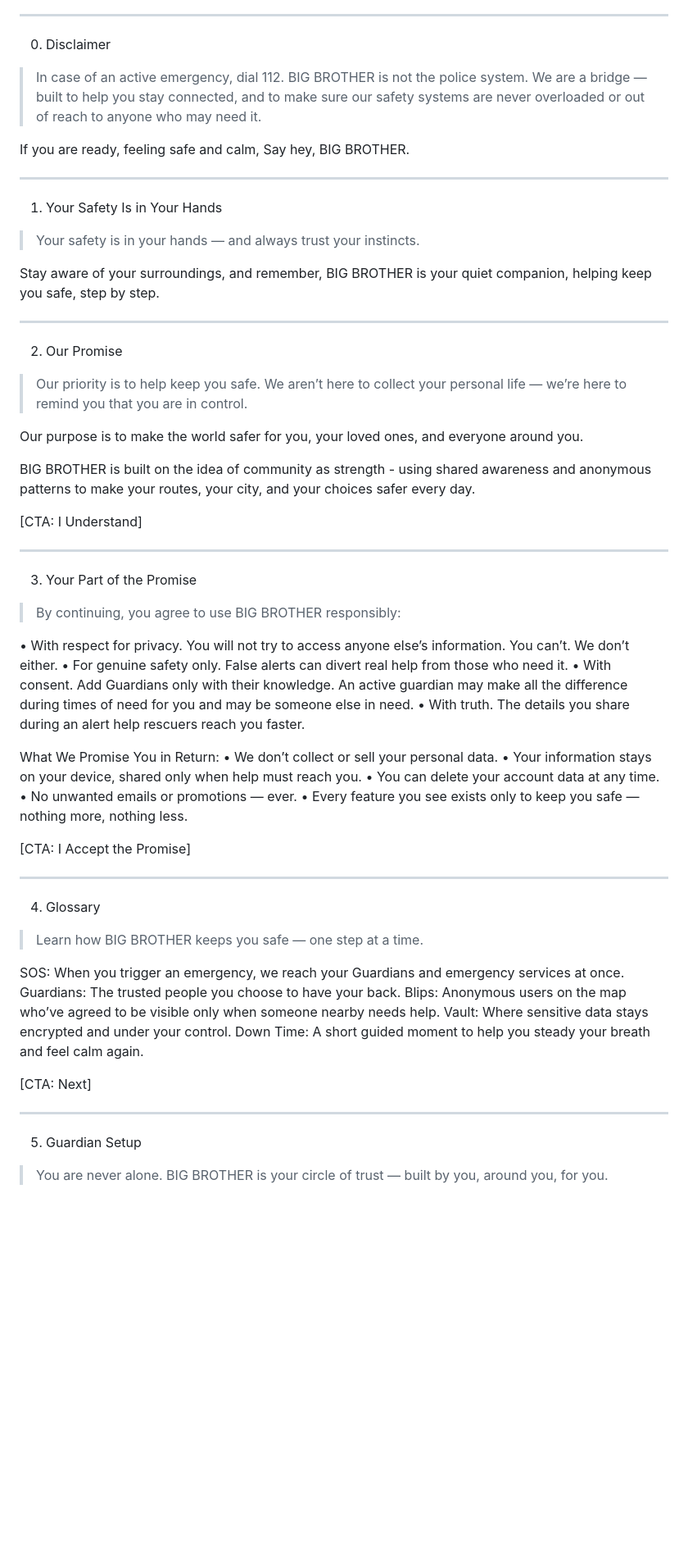
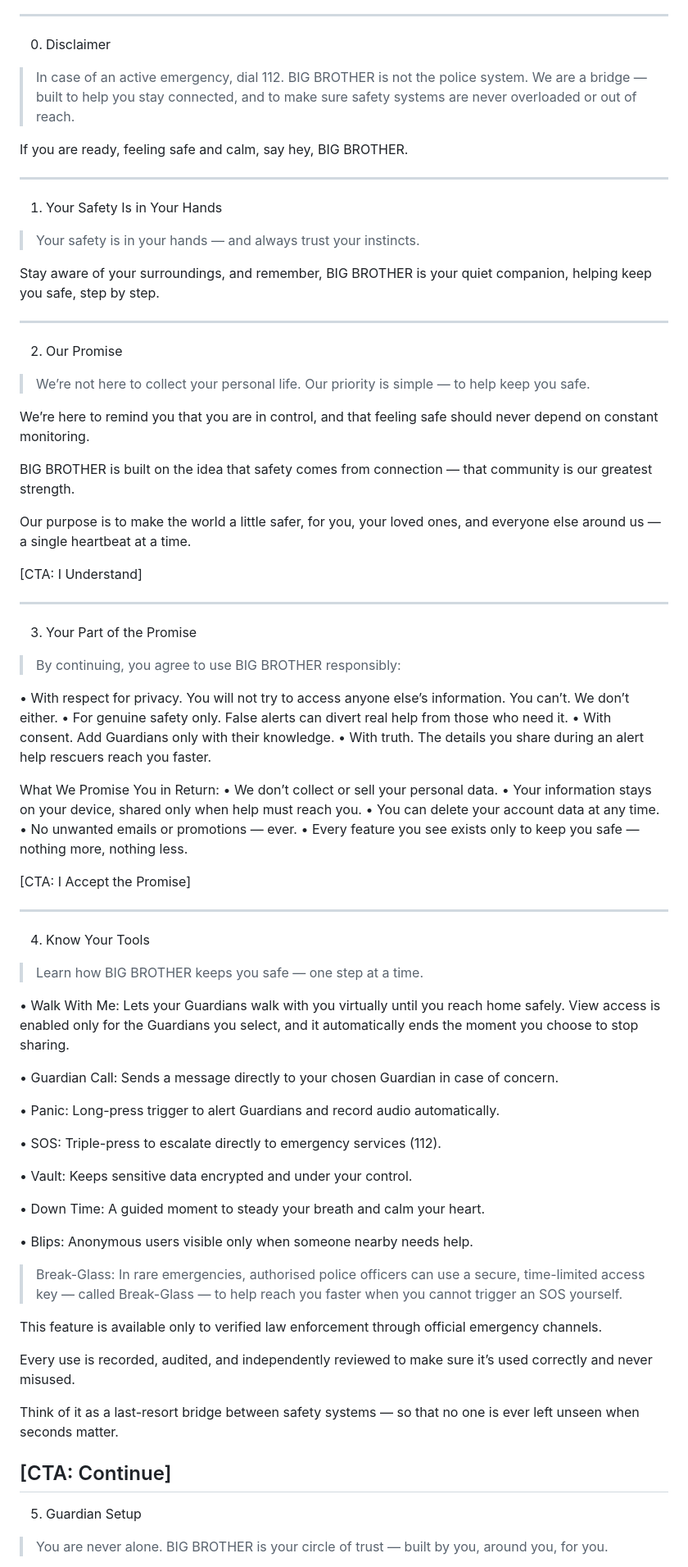
Before and after one commit to superwhooo/heybigbrother, a Markdown page: Onboard.md, the part around one of its changes. Shown at 82% size. GitHub-like rendering; blank space fills up the shorter version.

Commit message:
Update Onboard.md
Updated break glass function

Signed-off-by: superwhooo <105936949+superwhooo@users.noreply.github.com>

```diff
--- a/Onboard.md
+++ b/Onboard.md
@@ -7,10 +7,11 @@
 
 > In case of an active emergency, dial 112.
 BIG BROTHER is not the police system.
-We are a bridge — built to help you stay connected, and to make sure our safety systems are never overloaded or out of reach to anyone who may need it.
+We are a bridge — built to help you stay connected,
+and to make sure safety systems are never overloaded or out of reach.
 
 If you are ready, feeling safe and calm,
-Say hey, BIG BROTHER.
+say hey, BIG BROTHER.
 
 
 
@@ -19,11 +20,11 @@ Say hey, BIG BROTHER.
 
 1. Your Safety Is in Your Hands
 
-> Your safety is in your hands —
-and always trust your instincts.
+> Your safety is in your hands — and always trust your instincts.
 
 Stay aware of your surroundings,
-and remember, BIG BROTHER is your quiet companion, helping keep you safe, step by step.
+and remember, BIG BROTHER is your quiet companion,
+helping keep you safe, step by step.
 
 
 
@@ -32,17 +33,22 @@ and remember, BIG BROTHER is your quiet companion, helping keep you safe, step b
 
 2. Our Promise
 
-> Our priority is to help keep you safe.
-We aren’t here to collect your personal life — we’re here to remind you that you are in control.
+> We’re not here to collect your personal life.
+Our priority is simple — to help keep you safe.
 
-Our purpose is to make the world safer
-for you, your loved ones, and everyone around you.
+We’re here to remind you that you are in control,
+and that feeling safe should never depend on constant monitoring.
 
-BIG BROTHER is built on the idea of community as strength - using shared awareness and anonymous patterns to make your routes, your city, and your choices safer every day.
+BIG BROTHER is built on the idea that safety comes from connection —
+that community is our greatest strength.
+
+Our purpose is to make the world a little safer,
+for you, your loved ones, and everyone else around us —
+a single heartbeat at a time.
+
+
 
 [CTA: I Understand]
-
-
 
 
 ---
@@ -54,7 +60,7 @@ BIG BROTHER is built on the idea of community as strength - using shared awarene
 • With respect for privacy. You will not try to access anyone else’s information.
 You can’t. We don’t either.
 • For genuine safety only. False alerts can divert real help from those who need it.
-• With consent. Add Guardians only with their knowledge. An active guardian may make all the difference during times of need for you and may be someone else in need.
+• With consent. Add Guardians only with their knowledge.
 • With truth. The details you share during an alert help rescuers reach you faster.
 
 What We Promise You in Return:
@@ -64,29 +70,44 @@ What We Promise You in Return:
 • No unwanted emails or promotions — ever.
 • Every feature you see exists only to keep you safe — nothing more, nothing less.
 
-[CTA: I Accept the Promise]
 
 
+[CTA: I Accept the Promise]
 
 
 ---
 
-4. Glossary
+4. Know Your Tools
 
-> Learn how BIG BROTHER keeps you safe —
-one step at a time.
+> Learn how BIG BROTHER keeps you safe — one step at a time.
 
-SOS: When you trigger an emergency, we reach your Guardians and emergency services at once.
-Guardians: The trusted people you choose to have your back.
-Blips: Anonymous users on the map who’ve agreed to be visible only when someone nearby needs help.
-Vault: Where sensitive data stays encrypted and under your control.
-Down Time: A short guided moment to help you steady your breath and feel calm again.
+• Walk With Me: Lets your Guardians walk with you virtually until you reach home safely. View access is enabled only for the Guardians you select, and it automatically ends the moment you choose to stop sharing.
+
+• Guardian Call: Sends a message directly to your chosen Guardian in case of concern.
+
+• Panic: Long-press trigger to alert Guardians and record audio automatically.
+
+• SOS: Triple-press to escalate directly to emergency services (112).
+
+• Vault: Keeps sensitive data encrypted and under your control.
+
+• Down Time: A guided moment to steady your breath and calm your heart.
+
+• Blips: Anonymous users visible only when someone nearby needs help.
+
+> Break-Glass:
+In rare emergencies, authorised police officers can use a secure, time-limited access key — called Break-Glass — to help reach you faster when you cannot trigger an SOS yourself.
+
+This feature is available only to verified law enforcement through official emergency channels.
+
+Every use is recorded, audited, and independently reviewed to make sure it’s used correctly and never misused.
+
+Think of it as a last-resort bridge between safety systems —
+so that no one is ever left unseen when seconds matter.
 
 
 
-[CTA: Next]
-
-
+[CTA: Continue]
 ---
 
 5. Guardian Setup
```
Also changed, not shown: other parts of Onboard.md (+59 -46 lines).
